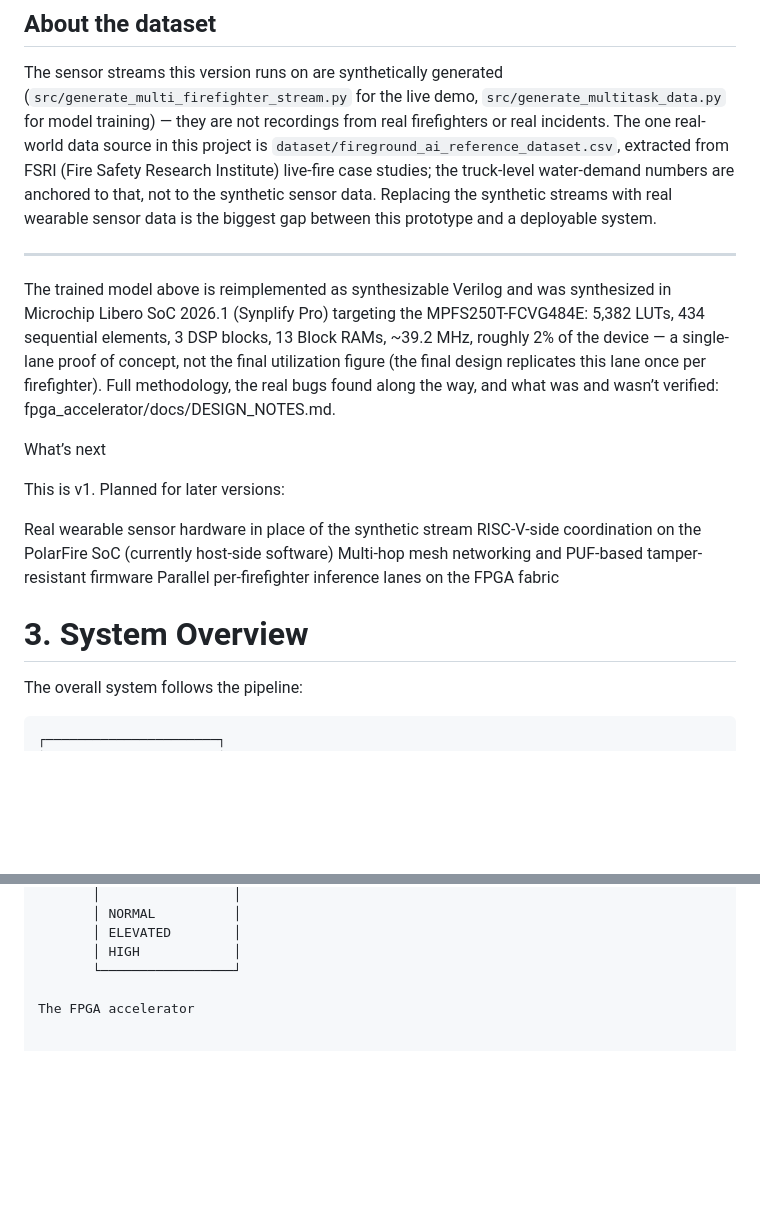
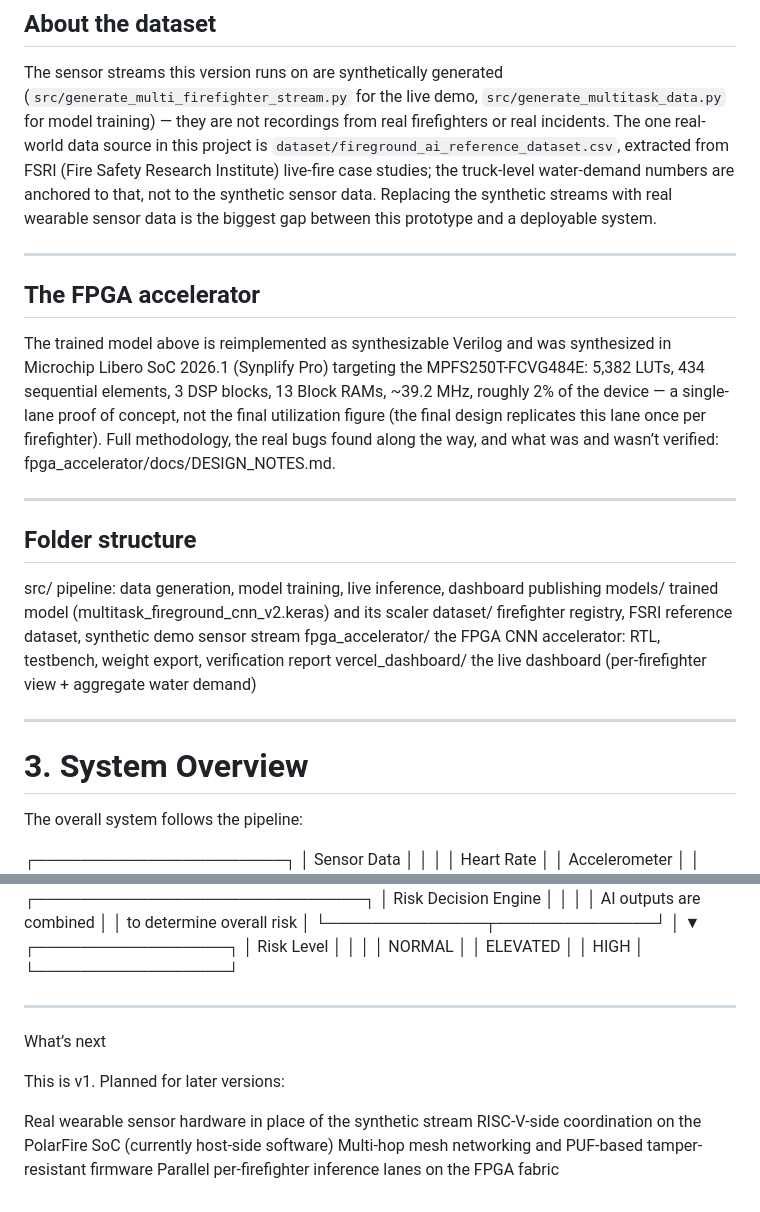
Before and after one commit to Aneeka-Yasmeen/Fireground, a Markdown page: README.md, 2 parts joined by grey strips. Rendered like a GitHub page; blank space fills up the shorter version.

````diff
--- a/README.md
+++ b/README.md
@@ -67,6 +67,8 @@ with real wearable sensor data is the biggest gap between this prototype and a
 deployable system.
 
 ---
+## The FPGA accelerator
+
 The trained model above is reimplemented as synthesizable Verilog and was synthesized
 in Microchip Libero SoC 2026.1 (Synplify Pro) targeting the MPFS250T-FCVG484E: 5,382
 LUTs, 434 sequential elements, 3 DSP blocks, 13 Block RAMs, ~39.2 MHz, roughly 2% of
@@ -74,20 +76,21 @@ the device — a single-lane proof of concept, not the final utilization figure
 final design replicates this lane once per firefighter). Full methodology, the real
 bugs found along the way, and what was and wasn’t verified: fpga_accelerator/docs/DESIGN_NOTES.md.
 
-What’s next
+ ---
+## Folder structure
+src/ pipeline: data generation, model training, live inference, dashboard publishing
+models/ trained model (multitask_fireground_cnn_v2.keras) and its scaler
+dataset/ firefighter registry, FSRI reference dataset, synthetic demo sensor stream
+fpga_accelerator/ the FPGA CNN accelerator: RTL, testbench, weight export, verification report
+vercel_dashboard/ the live dashboard (per-firefighter view + aggregate water demand)
 
-This is v1. Planned for later versions:
-
-Real wearable sensor hardware in place of the synthetic stream
-RISC-V-side coordination on the PolarFire SoC (currently host-side software)
-Multi-hop mesh networking and PUF-based tamper-resistant firmware
-Parallel per-firefighter inference lanes on the FPGA fabric
+---
 
 # 3. System Overview
 
 The overall system follows the pipeline:
 
-```text
+
 ┌──────────────────────┐
 │    Sensor Data       │
 │                      │
@@ -143,4 +146,13 @@ The overall system follows the pipeline:
        │ HIGH            │
        └─────────────────┘
 
-The FPGA accelerator
+---
+
+What’s next
+
+This is v1. Planned for later versions:
+
+Real wearable sensor hardware in place of the synthetic stream
+RISC-V-side coordination on the PolarFire SoC (currently host-side software)
+Multi-hop mesh networking and PUF-based tamper-resistant firmware
+Parallel per-firefighter inference lanes on the FPGA fabric
````
